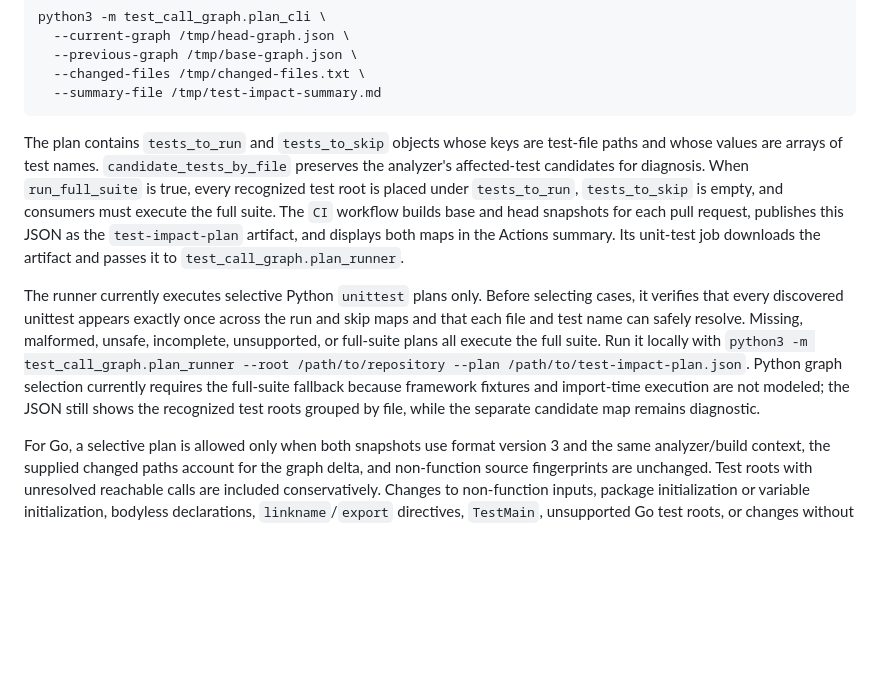
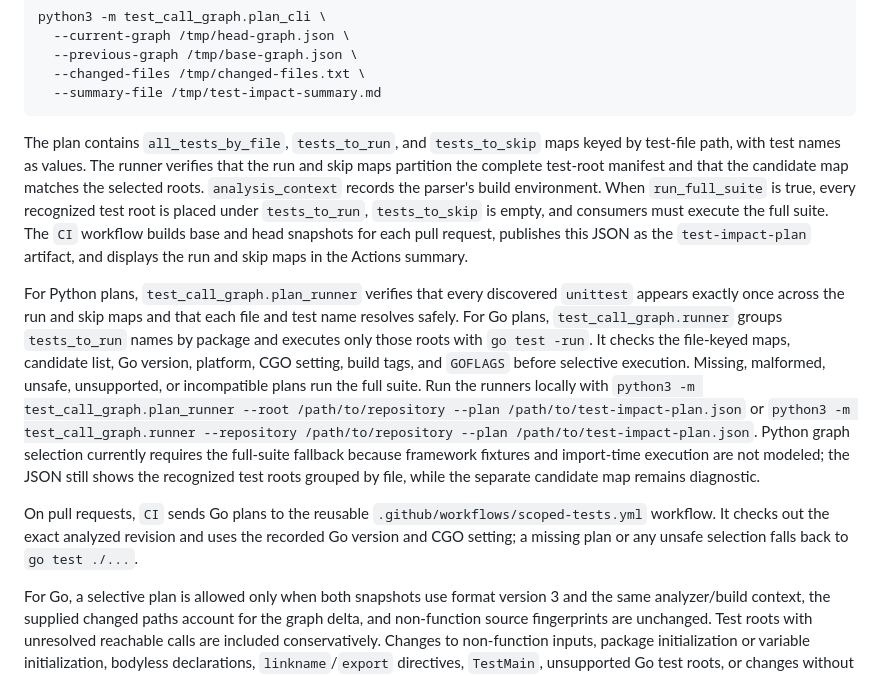
Before and after one commit to aayushhzz/hexagon-ci, a Markdown page: README.md, the part around the change. Rendered like a GitHub page; blank space fills up the shorter version.

Commit message:
docs: describe the scoped Go plan runner

````diff
--- a/README.md
+++ b/README.md
@@ -44,9 +44,11 @@ python3 -m test_call_graph.plan_cli \
   --summary-file /tmp/test-impact-summary.md
 ```
 
-The plan contains `tests_to_run` and `tests_to_skip` objects whose keys are test-file paths and whose values are arrays of test names. `candidate_tests_by_file` preserves the analyzer's affected-test candidates for diagnosis. When `run_full_suite` is true, every recognized test root is placed under `tests_to_run`, `tests_to_skip` is empty, and consumers must execute the full suite. The `CI` workflow builds base and head snapshots for each pull request, publishes this JSON as the `test-impact-plan` artifact, and displays both maps in the Actions summary. Its unit-test job downloads the artifact and passes it to `test_call_graph.plan_runner`.
+The plan contains `all_tests_by_file`, `tests_to_run`, and `tests_to_skip` maps keyed by test-file path, with test names as values. The runner verifies that the run and skip maps partition the complete test-root manifest and that the candidate map matches the selected roots. `analysis_context` records the parser's build environment. When `run_full_suite` is true, every recognized test root is placed under `tests_to_run`, `tests_to_skip` is empty, and consumers must execute the full suite. The `CI` workflow builds base and head snapshots for each pull request, publishes this JSON as the `test-impact-plan` artifact, and displays the run and skip maps in the Actions summary.
 
-The runner currently executes selective Python `unittest` plans only. Before selecting cases, it verifies that every discovered unittest appears exactly once across the run and skip maps and that each file and test name can safely resolve. Missing, malformed, unsafe, incomplete, unsupported, or full-suite plans all execute the full suite. Run it locally with `python3 -m test_call_graph.plan_runner --root /path/to/repository --plan /path/to/test-impact-plan.json`. Python graph selection currently requires the full-suite fallback because framework fixtures and import-time execution are not modeled; the JSON still shows the recognized test roots grouped by file, while the separate candidate map remains diagnostic.
+For Python plans, `test_call_graph.plan_runner` verifies that every discovered `unittest` appears exactly once across the run and skip maps and that each file and test name resolves safely. For Go plans, `test_call_graph.runner` groups `tests_to_run` names by package and executes only those roots with `go test -run`. It checks the file-keyed maps, candidate list, Go version, platform, CGO setting, build tags, and `GOFLAGS` before selective execution. Missing, malformed, unsafe, unsupported, or incompatible plans run the full suite. Run the runners locally with `python3 -m test_call_graph.plan_runner --root /path/to/repository --plan /path/to/test-impact-plan.json` or `python3 -m test_call_graph.runner --repository /path/to/repository --plan /path/to/test-impact-plan.json`. Python graph selection currently requires the full-suite fallback because framework fixtures and import-time execution are not modeled; the JSON still shows the recognized test roots grouped by file, while the separate candidate map remains diagnostic.
+
+On pull requests, `CI` sends Go plans to the reusable `.github/workflows/scoped-tests.yml` workflow. It checks out the exact analyzed revision and uses the recorded Go version and CGO setting; a missing plan or any unsafe selection falls back to `go test ./...`.
 
 For Go, a selective plan is allowed only when both snapshots use format version 3 and the same analyzer/build context, the supplied changed paths account for the graph delta, and non-function source fingerprints are unchanged. Test roots with unresolved reachable calls are included conservatively. Changes to non-function inputs, package initialization or variable initialization, bodyless declarations, `linkname`/`export` directives, `TestMain`, unsupported Go test roots, or changes without a prior snapshot fall back to the full suite. Python currently always falls back because framework fixtures and import-time execution are not modeled. The older file/package candidate analysis remains available in fallback plans, including reverse repository-local Go imports for dependencies with no function node. The planner emits plans; consumers must honor `run_full_suite` and execute the full suite whenever it is true.
 
````
